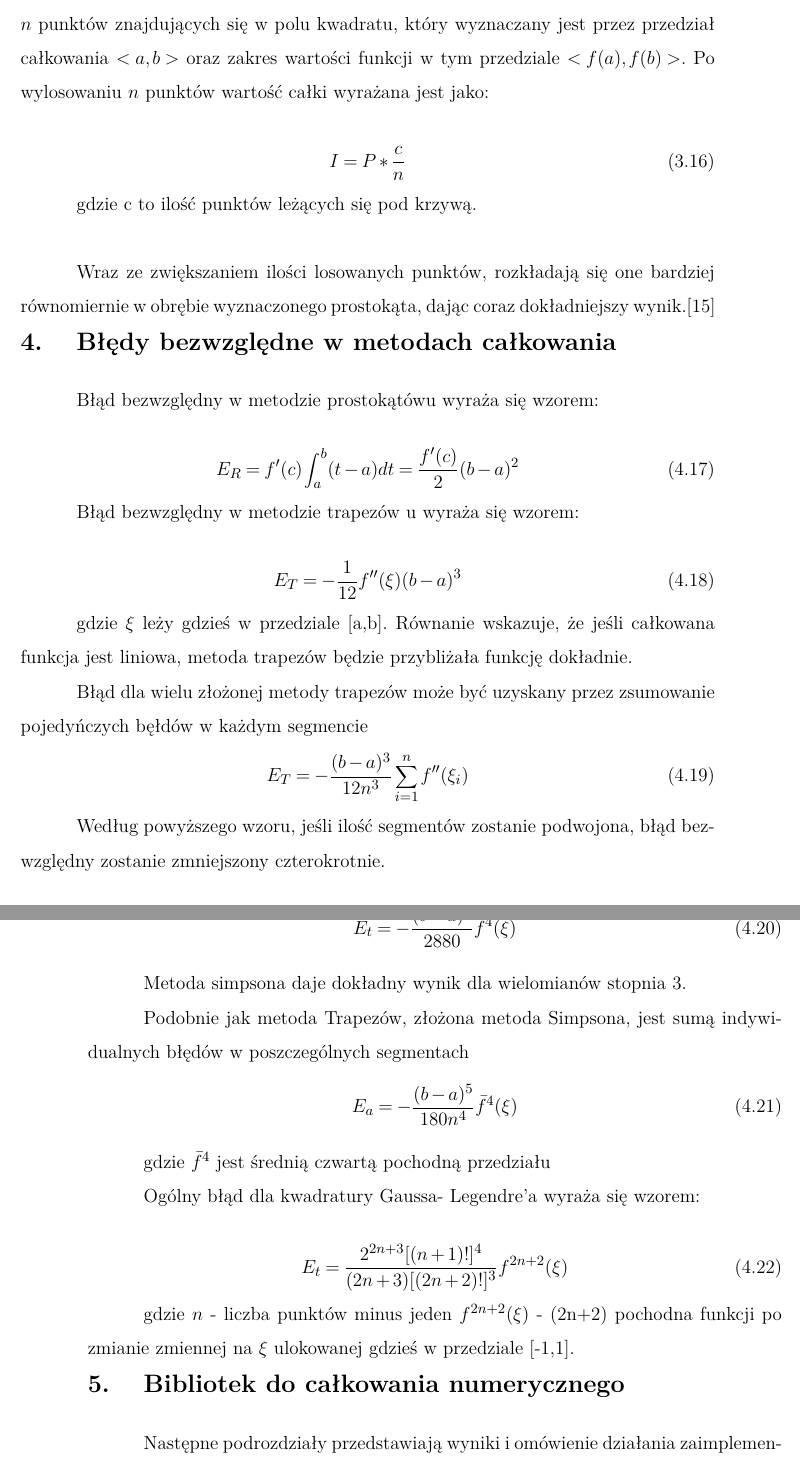
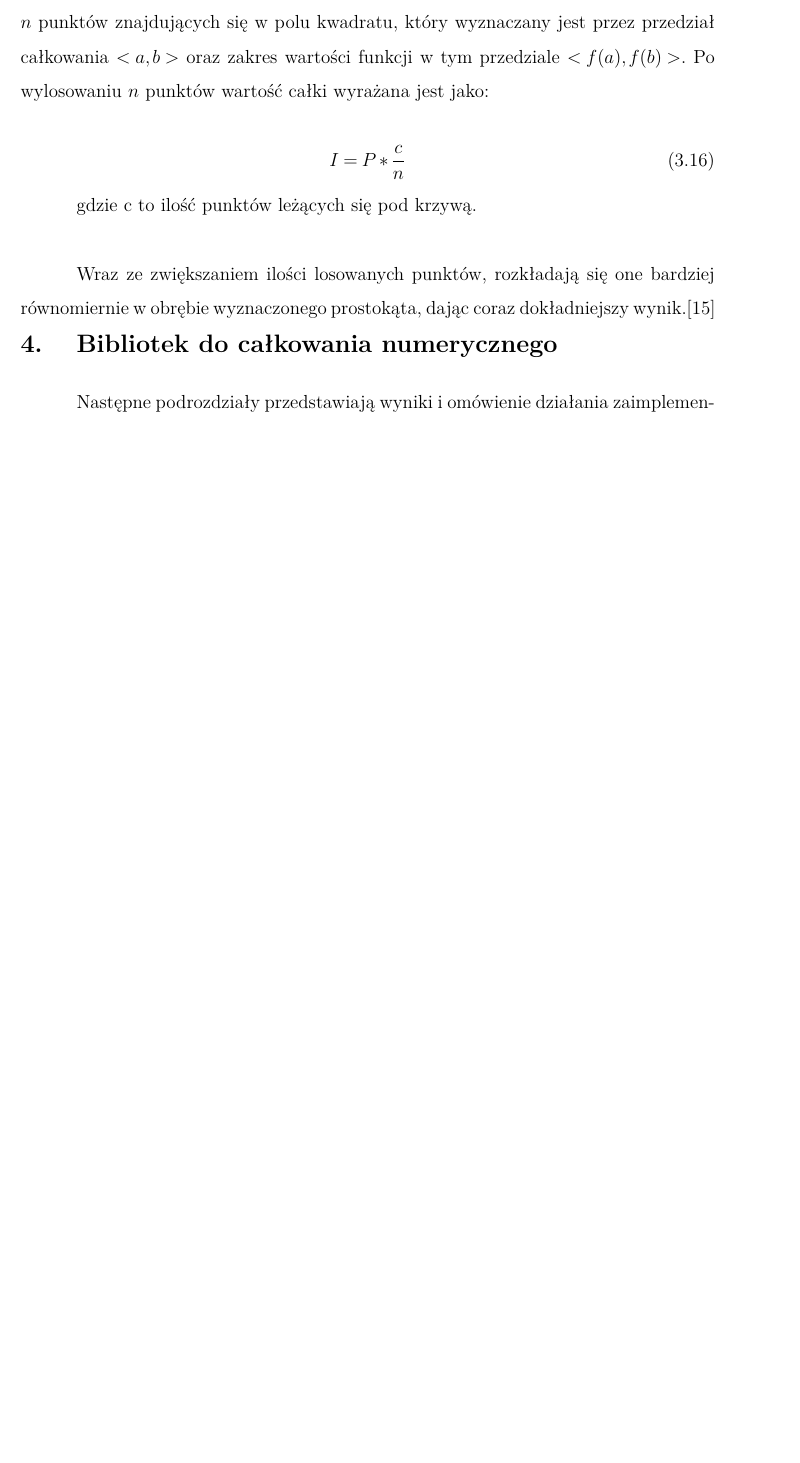
Before and after one commit to KamilMadejInz/Metody_Ca-kowania_Numerycznego, a LaTeX thesis (Praca_inżynierska.tex): two parts of pages 14 and 15 of 39 before the commit and part of page 14 of 38 after it, the two joined at a grey line, cut so that both start at the same text, the shorter picture padded with empty space. The pictures show the PDF file Praca_inżynierska.pdf that the author committed with the source.

Commit message:
Usuwanie rozdzialu o błedach v2

```diff
--- a/Praca_inżynierska.tex
+++ b/Praca_inżynierska.tex
@@ -412,60 +412,6 @@ I = P * \frac{c}{n}
 gdzie c to ilość punktów leżących się pod krzywą.\\
 
 Wraz ze zwiększaniem ilości losowanych punktów, rozkładają się one bardziej równomiernie w obrębie wyznaczonego prostokąta, dając coraz dokładniejszy wynik.\cite{MonteCarlo_2}
-
-
-\section{Błędy bezwzględne w metodach całkowania}
-
-Błąd bezwzględny w metodzie prostokątówu wyraża się wzorem:
-
-\begin{equation}
-E_R = f'(c)\int_a^b(t-a)dt = \frac{f'(c)}{2}(b-a)^2
-\label{Eq:rectError}
-\end{equation}
-
-Błąd bezwzględny w metodzie trapezów u wyraża się wzorem:
-
-\begin{equation}
-E_T = -\frac{1}{12}f''(\xi)(b-a)^3
-\label{Eq:rownanie}
-\end{equation}
-
-gdzie $\xi$ leży gdzieś w przedziale [a,b]. Równanie wskazuje, że jeśli całkowana funkcja jest liniowa, metoda trapezów będzie przybliżała funkcję dokładnie.
-
-Błąd dla wielu złożonej metody trapezów może być uzyskany przez zsumowanie pojedyńczych bęłdów w każdym segmencie
-\begin{equation}
-E_T = -\frac{(b-a)^3}{12n^3}\sum_{i=1}^n f''(\xi_i)
-\label{Eq:rownanie}
-\end{equation}
-
-Według powyższego wzoru, jeśli ilość segmentów zostanie podwojona, błąd bezwzględny zostanie zmniejszony czterokrotnie.
-
-Błąd bezwzględny metody Simpsona 1/3 dla pojedyńczego segmentu ma postać
-\begin{equation}
-E_t = -\frac{(b-a)^5}{2880}f^{4}(\xi)
-\label{Eq:rownanie}
-\end{equation}
-
-Metoda simpsona daje dokładny wynik dla wielomianów stopnia 3.
-
-Podobnie jak metoda Trapezów,  złożona metoda Simpsona, jest sumą indywidualnych błędów w poszczególnych segmentach
-\begin{equation}
-E_a = -\frac{(b-a)^5}{180n^4}\bar{f}^{4}(\xi)
-\label{Eq:rownanie}
-\end{equation}
-
-gdzie $\bar{f}^{4}$ jest średnią czwartą pochodną przedziału
-
-Ogólny błąd dla kwadratury Gaussa- Legendre'a wyraża się wzorem:
-
-\begin{equation}
-E_t = \frac{2^{2n+3}[(n+1)!]^4}{(2n+3)[(2n+2)!]^3}f^{2n+2}(\xi)
-\label{Eq:rownanie}
-\end{equation}
-
-gdzie $n$ - liczba punktów minus jeden
-$f^{2n+2}(\xi)$ - (2n+2) pochodna funkcji po zmianie zmiennej na $\xi$ ulokowanej gdzieś w przedziale [-1,1].
-
 
 \section{Bibliotek do całkowania numerycznego}
 Następne podrozdziały przedstawiają wyniki i omówienie działania zaimplementowanych przeze mnie metod całkowania dla równan \eqref{Eq:polynomial} \eqref{Eq:trygonometric} \eqref{Eq:mix}. Dla metod całkowania, których logiką działania jest liczenie całki przez podział przedziału całkowania na podprzedziały, skuteczność metody wyrażana będzie w ilości podprzedziałów, na które musiał zostać podzielony przedział całkowania, by otrzymać dokładnoć przybliżenia rzędu $0.01$ lub jeśli to możliwe, dokładną wartość całki.
```
Also changed, not shown: Praca_inżynierska.pdf.
